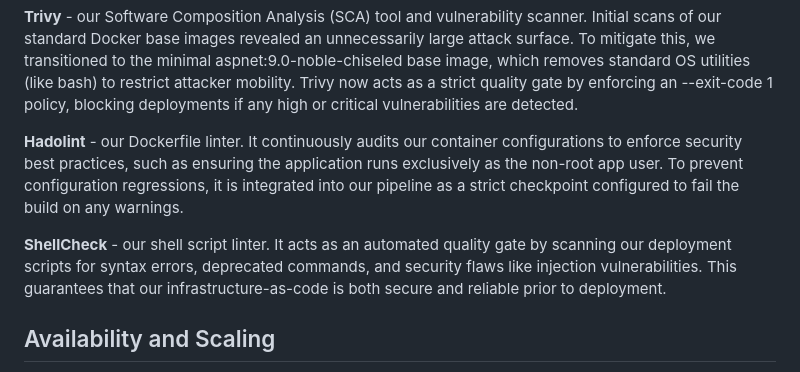
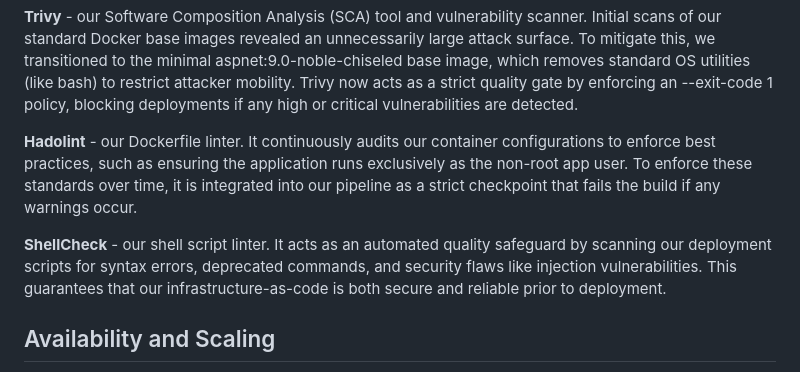
Before and after one commit to Joakim-David/GruppeOG, a Markdown page: report/report.md, the part around the change. Rendered like a GitHub page.

```diff
--- a/report/report.md
+++ b/report/report.md
@@ -56,12 +56,11 @@ to ensure the input is treated as plain text rather than exceutable code.
 To mitigate this, we transitioned to the minimal aspnet:9.0-noble-chiseled base image, which removes standard OS utilities (like bash)
 to restrict attacker mobility. Trivy now acts as a strict quality gate by enforcing an --exit-code 1 policy, blocking deployments if any high or critical vulnerabilities are detected.
 
-**Hadolint** - our Dockerfile linter. It continuously audits our container configurations to enforce security best practices,
-such as ensuring the application runs exclusively as the non-root app user. To prevent configuration regressions,
-it is integrated into our pipeline as a strict checkpoint configured to fail the build on any warnings.
+**Hadolint** - our Dockerfile linter. It continuously audits our container configurations to enforce best practices,
+such as ensuring the application runs exclusively as the non-root app user. To enforce these standards over time, it is integrated into our pipeline as a strict checkpoint that fails the build if any warnings occur.
 
 
-**ShellCheck** - our shell script linter. It acts as an automated quality gate by scanning our deployment scripts for syntax errors, deprecated commands, and security flaws
+**ShellCheck** - our shell script linter. It acts as an automated quality safeguard by scanning our deployment scripts for syntax errors, deprecated commands, and security flaws
 like injection vulnerabilities. This guarantees that our infrastructure-as-code is both secure and reliable prior to deployment.
 
 
```
